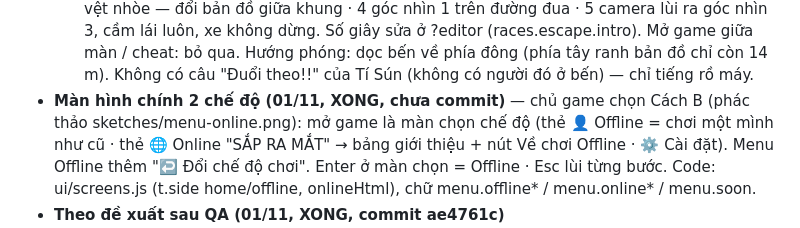
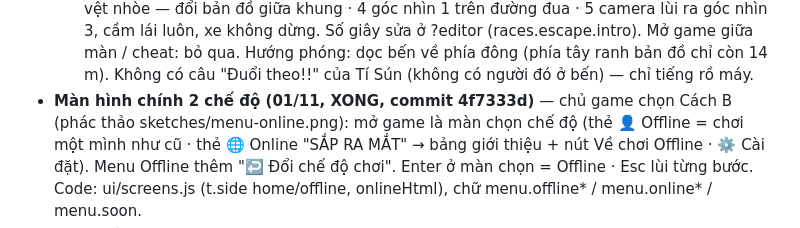
Before and after one commit to khuongnguyen2908/Shipper-Simulation, a Markdown page: docs/viec-dang-do.md, the part around the change. GitHub-like rendering.

Commit message:
Ghi mã commit màn hình chính 2 chế độ vào việc đang dở
Co-Authored-By: Claude Opus 5.5 <noreply@anthropic.com>

```diff
--- a/docs/viec-dang-do.md
+++ b/docs/viec-dang-do.md
@@ -400,7 +400,7 @@ Làm xong mục nào thì xóa (hoặc chuyển xuống "Đã xong gần đây")
     · 1 góc nhìn 1 trên xe · 2 xe vọt dọc bến, bán tải + 2 xe máy bật đèn lao theo (không vượt lên) · 3 lướt sát bánh + vệt nhòe — đổi bản đồ giữa khung · 4 góc
     nhìn 1 trên đường đua · 5 camera lùi ra góc nhìn 3, cầm lái luôn, xe không dừng. Số giây sửa ở ?editor (races.escape.intro). Mở game giữa màn / cheat: bỏ qua.
     Hướng phóng: dọc bến về phía đông (phía tây ranh bản đồ chỉ còn 14 m). Không có câu "Đuổi theo!!" của Tí Sún (không có người đó ở bến) — chỉ tiếng rồ máy.
-- **Màn hình chính 2 chế độ (01/11, XONG, chưa commit)** — chủ game chọn Cách B (phác thảo sketches/menu-online.png): mở game là màn chọn chế độ
+- **Màn hình chính 2 chế độ (01/11, XONG, commit 4f7333d)** — chủ game chọn Cách B (phác thảo sketches/menu-online.png): mở game là màn chọn chế độ
   (thẻ 👤 Offline = chơi một mình như cũ · thẻ 🌐 Online "SẮP RA MẮT" → bảng giới thiệu + nút Về chơi Offline · ⚙️ Cài đặt). Menu Offline thêm "↩️ Đổi chế độ chơi".
   Enter ở màn chọn = Offline · Esc lùi từng bước. Code: ui/screens.js (t.side home/offline, onlineHtml), chữ menu.offline* / menu.online* / menu.soon.
 - **Theo đề xuất sau QA (01/11, XONG, commit ae4761c)**
```
